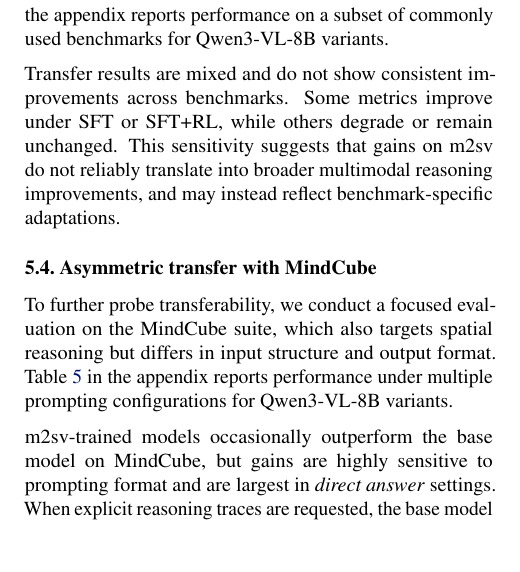
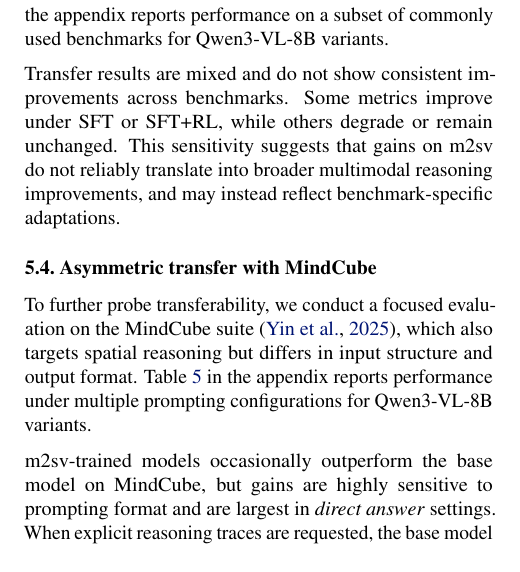
Before and after one commit to YosubShin/m2sv, a LaTeX paper (publications/icml2026/2026-01-28/m2sv_paper.tex): part of one column of page 4 of 14, cut so that both start at the same text, the shorter picture padded with empty space. Compiled offline with pdfLaTeX.

Commit message:
Cite MindCube at its first occurrence in the body
Add \citep{yin2025spatialmental} to the first sentence of the
"Asymmetric transfer with MindCube" subsection.

Co-Authored-By: Claude Opus 4.8 (1M context) <noreply@anthropic.com>

```diff
--- a/publications/icml2026/2026-01-28/m2sv_paper.tex
+++ b/publications/icml2026/2026-01-28/m2sv_paper.tex
@@ -432,8 +432,8 @@
 \label{sec:results-mindcube}
 
 To further probe transferability, we conduct a focused evaluation on the MindCube
-suite, which also targets spatial reasoning but differs in input structure and
-output format. Table~\ref{tab:m2sv-generalization} in the appendix reports performance under
+suite~\citep{yin2025spatialmental}, which also targets spatial reasoning but
+differs in input structure and output format. Table~\ref{tab:m2sv-generalization} in the appendix reports performance under
 multiple prompting configurations for Qwen3-VL-8B variants.
 
 
```
Also changed, not shown: 1 other file.
